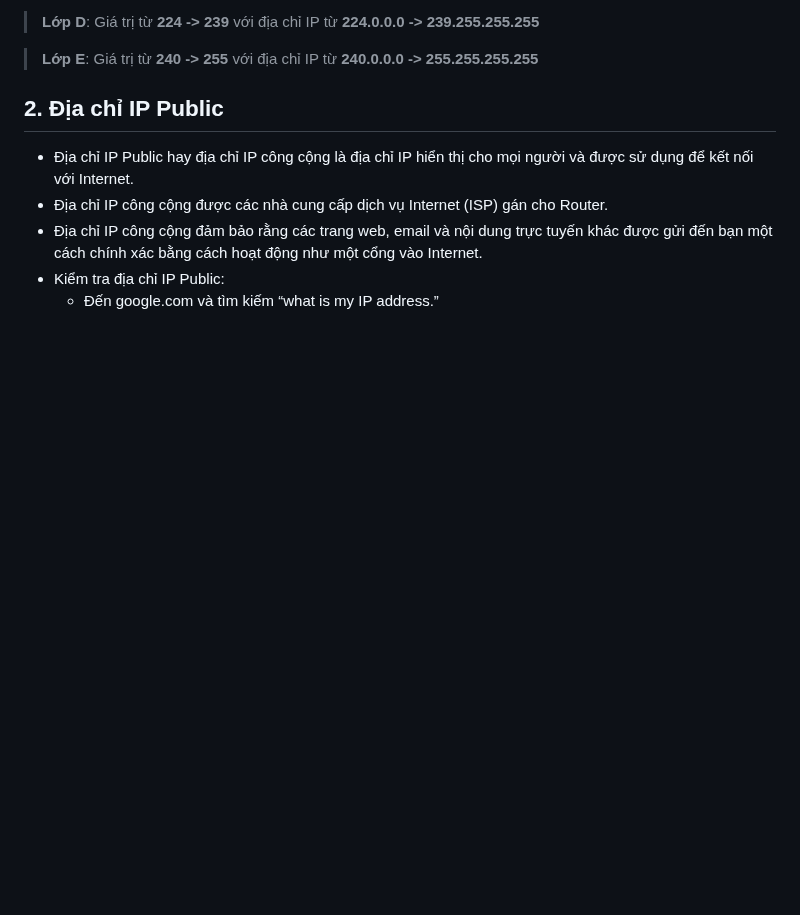
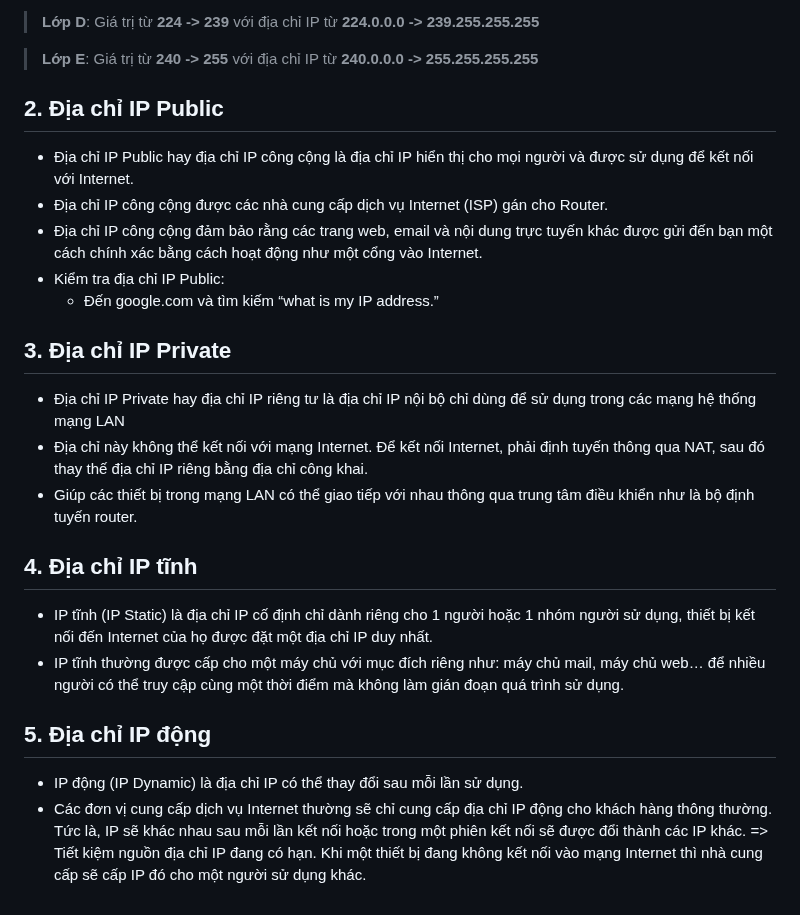
Before and after one commit to hynhdih/Training_OM, a Markdown page: Network/4.IP_Address.md, the part around the change. Drawn GitHub-style; blank space fills up the shorter version.

```diff
--- a/Network/4.IP_Address.md
+++ b/Network/4.IP_Address.md
@@ -69,3 +69,17 @@ e) Địa chỉ IP lớp E
   - Địa chỉ IP công cộng đảm bảo rằng các trang web, email và nội dung trực tuyến khác được gửi đến bạn một cách chính xác bằng cách hoạt động như một cổng vào Internet.
   - Kiểm tra địa chỉ IP Public:
     - Đến google.com và tìm kiếm “what is my IP address.”
+
+## 3. Địa chỉ IP Private
+  - Địa chỉ IP Private hay địa chỉ IP riêng tư là địa chỉ IP nội bộ chỉ dùng để sử dụng trong các mạng hệ thống mạng LAN
+  - Địa chỉ này không thể kết nối với mạng Internet. Để kết nối Internet, phải định tuyến thông qua NAT, sau đó thay thế địa chỉ IP riêng bằng địa chỉ công khai.
+  - Giúp các thiết bị trong mạng LAN có thể giao tiếp với nhau thông qua trung tâm điều khiển như là bộ định tuyến router.
+
+## 4. Địa chỉ IP tĩnh
+  - IP tĩnh (IP Static) là địa chỉ IP cố định chỉ dành riêng cho 1 người hoặc 1 nhóm người sử dụng, thiết bị kết nối đến Internet của họ được đặt một địa chỉ IP duy nhất.
+  - IP tĩnh thường được cấp cho một máy chủ với mục đích riêng như: máy chủ mail, máy chủ web… để nhiều người có thể truy cập cùng một thời điểm mà không làm gián đoạn quá trình sử dụng.
+
+## 5. Địa chỉ IP động
+  - IP động (IP Dynamic) là địa chỉ IP có thể thay đổi sau mỗi lần sử dụng.
+  - Các đơn vị cung cấp dịch vụ Internet thường sẽ chỉ cung cấp địa chỉ IP động cho khách hàng thông thường. Tức là, IP sẽ khác nhau sau mỗi lần kết nối hoặc trong một phiên kết nối sẽ được đổi thành các IP khác.
+    => Tiết kiệm nguồn địa chỉ IP đang có hạn. Khi một thiết bị đang không kết nối vào mạng Internet thì nhà cung cấp sẽ cấp IP đó cho một người sử dụng khác.
```
